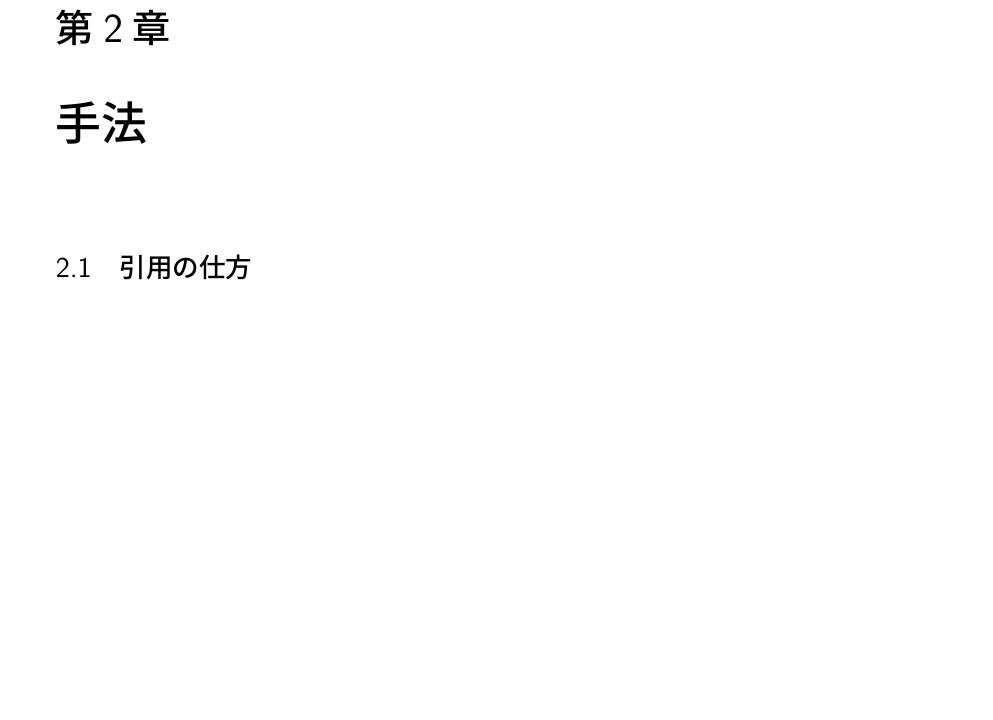
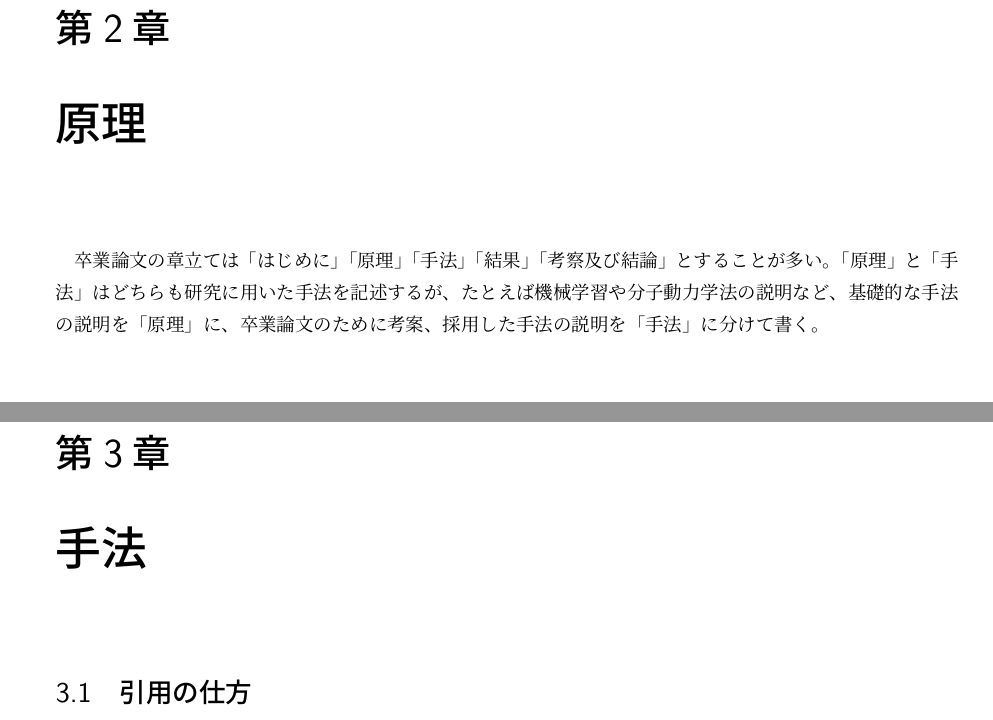
Before and after one commit to kaityo256/graduate_thesis, a LaTeX thesis (thesis.tex): part of page 4 of 11 before the commit and two parts of pages 4 and 5 of 12 after it, the two joined at a grey line, cut so that both start at the same text, the shorter picture padded with empty space. Compiled offline with pLaTeX and dvipdfmx.

Commit message:
:memo: closed #4

```diff
--- a/thesis.tex
+++ b/thesis.tex
@@ -56,6 +56,10 @@ captionpos=t
 \begin{quotation}
     本研究では、では、分野Aにおける手法Xの精度改善を行う。以下に本論文の構成を示す。第\ref{chap:introduction}章では、分野Aにおける手法の概観を紹介し、手法Xが広く用いられていることを示した。第\ref{chap:method}章では、本研究で用いる手法X、及びその改善手法であるX'について説明する。第\ref{chap:results}章では、本研究で提案した手法X'と、もととなった手法Xとの精度の比較を行う。第\ref{chap:summary}章では本研究で得られた知見を総括し、結論と今後の展望について述べる。
 \end{quotation}
+
+\chapter{原理}
+
+卒業論文の章立ては「はじめに」「原理」「手法」「結果」「考察及び結論」とすることが多い。「原理」と「手法」はどちらも研究に用いた手法を記述するが、たとえば機械学習や分子動力学法の説明など、基礎的な手法の説明を「原理」に、卒業論文のために考案、採用した手法の説明を「手法」に分けて書く。
 
 \chapter{手法} \label{chap:method}
 
```
